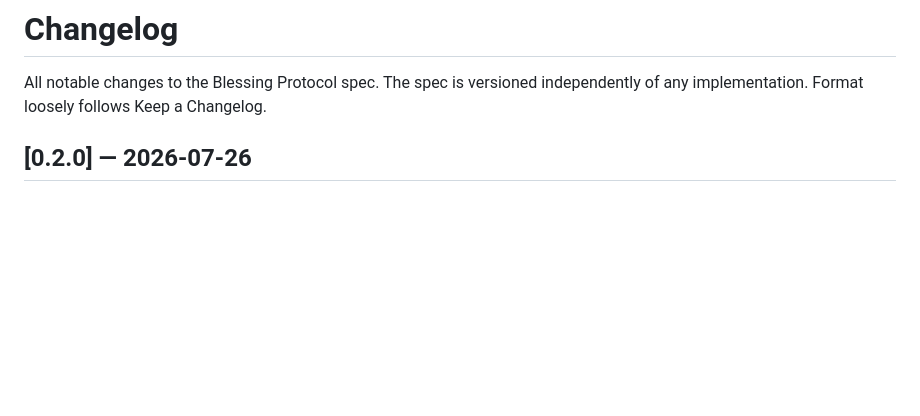
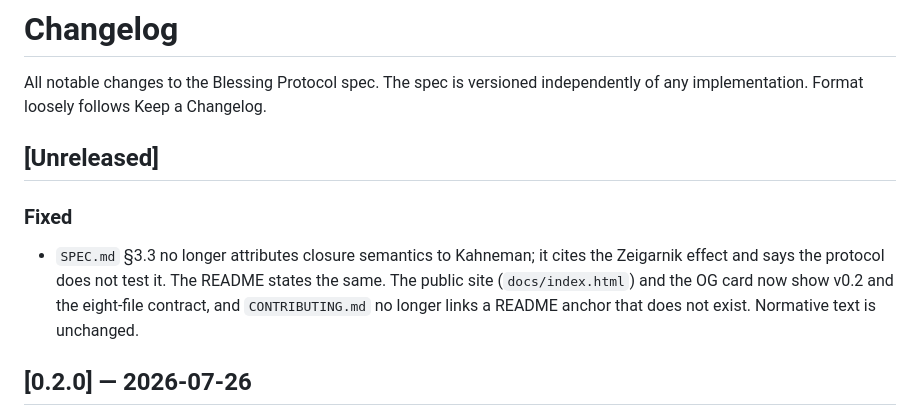
Before and after one commit to frankxai/bless, a Markdown page: CHANGELOG.md, the part around the change. Rendered like a GitHub page; blank space fills up the shorter version.

```diff
--- a/CHANGELOG.md
+++ b/CHANGELOG.md
@@ -2,6 +2,11 @@
 
 All notable changes to the Blessing Protocol spec. The spec is versioned independently of any
 implementation. Format loosely follows Keep a Changelog.
+
+## [Unreleased]
+
+### Fixed
+- `SPEC.md` §3.3 no longer attributes closure semantics to Kahneman; it cites the Zeigarnik effect and says the protocol does not test it. The README states the same. The public site (`docs/index.html`) and the OG card now show v0.2 and the eight-file contract, and `CONTRIBUTING.md` no longer links a README anchor that does not exist. Normative text is unchanged.
 
 ## [0.2.0] — 2026-07-26
 
```
Also changed, not shown: README.md (+1 -1 lines), SPEC.md (+1 -1 lines).
